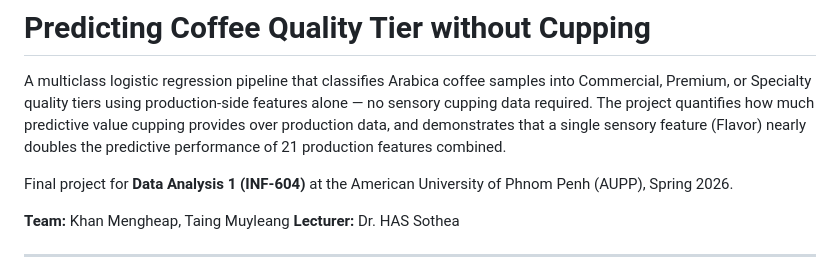
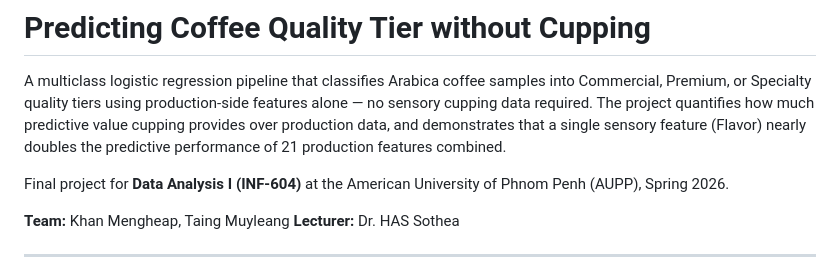
Before and after one commit to mengheapk/Data-Analysis-Final-Project, a Markdown page: README.md, the part around the change. Drawn GitHub-style.

```diff
--- a/README.md
+++ b/README.md
@@ -2,7 +2,7 @@
 
 A multiclass logistic regression pipeline that classifies Arabica coffee samples into Commercial, Premium, or Specialty quality tiers using production-side features alone — no sensory cupping data required. The project quantifies how much predictive value cupping provides over production data, and demonstrates that a single sensory feature (Flavor) nearly doubles the predictive performance of 21 production features combined.
 
-Final project for **Data Analysis 1 (INF-604)** at the American University of Phnom Penh (AUPP), Spring 2026.
+Final project for **Data Analysis I (INF-604)** at the American University of Phnom Penh (AUPP), Spring 2026.
 
 **Team:** Khan Mengheap, Taing Muyleang
 **Lecturer:** Dr. HAS Sothea
```
